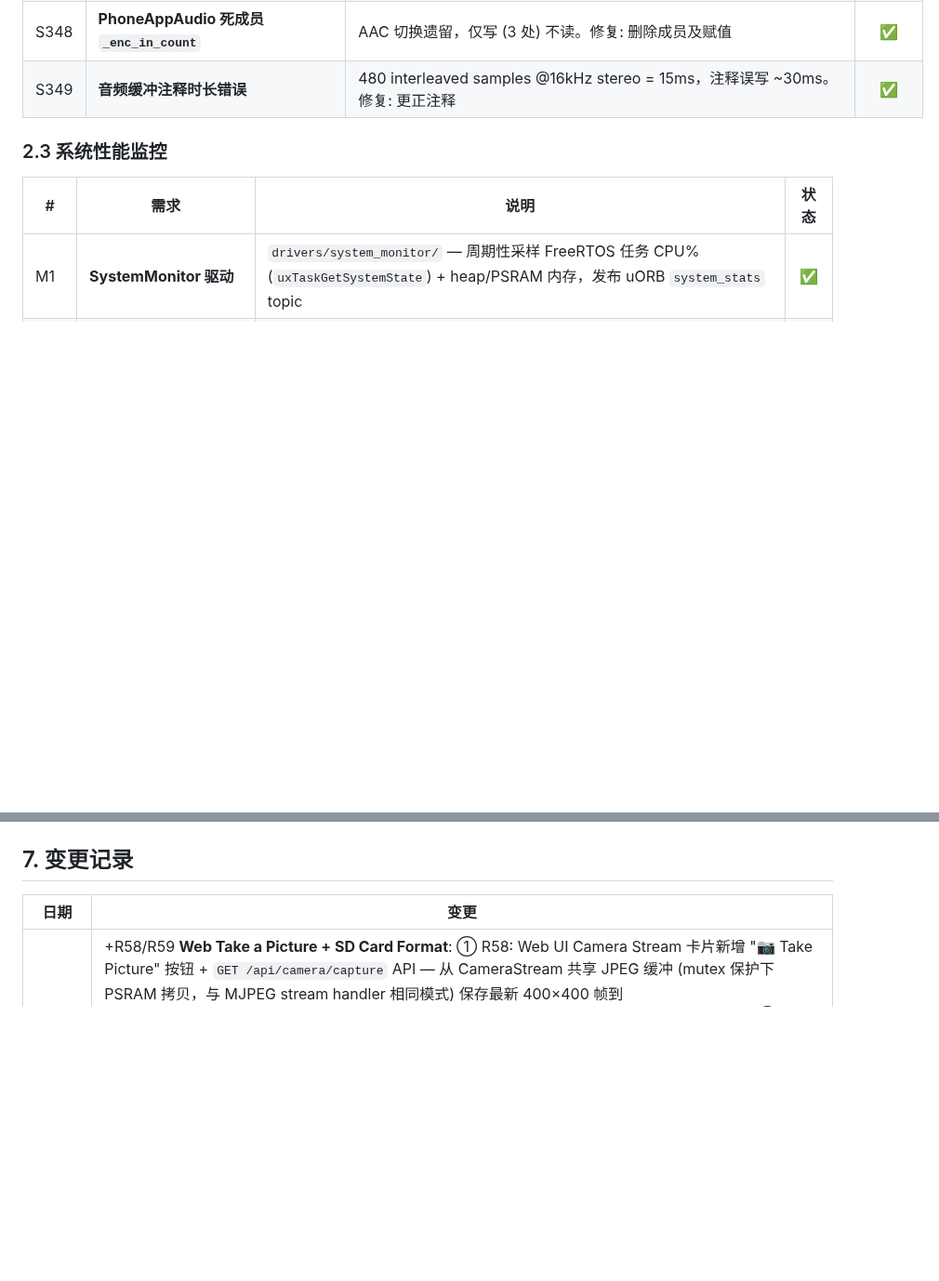
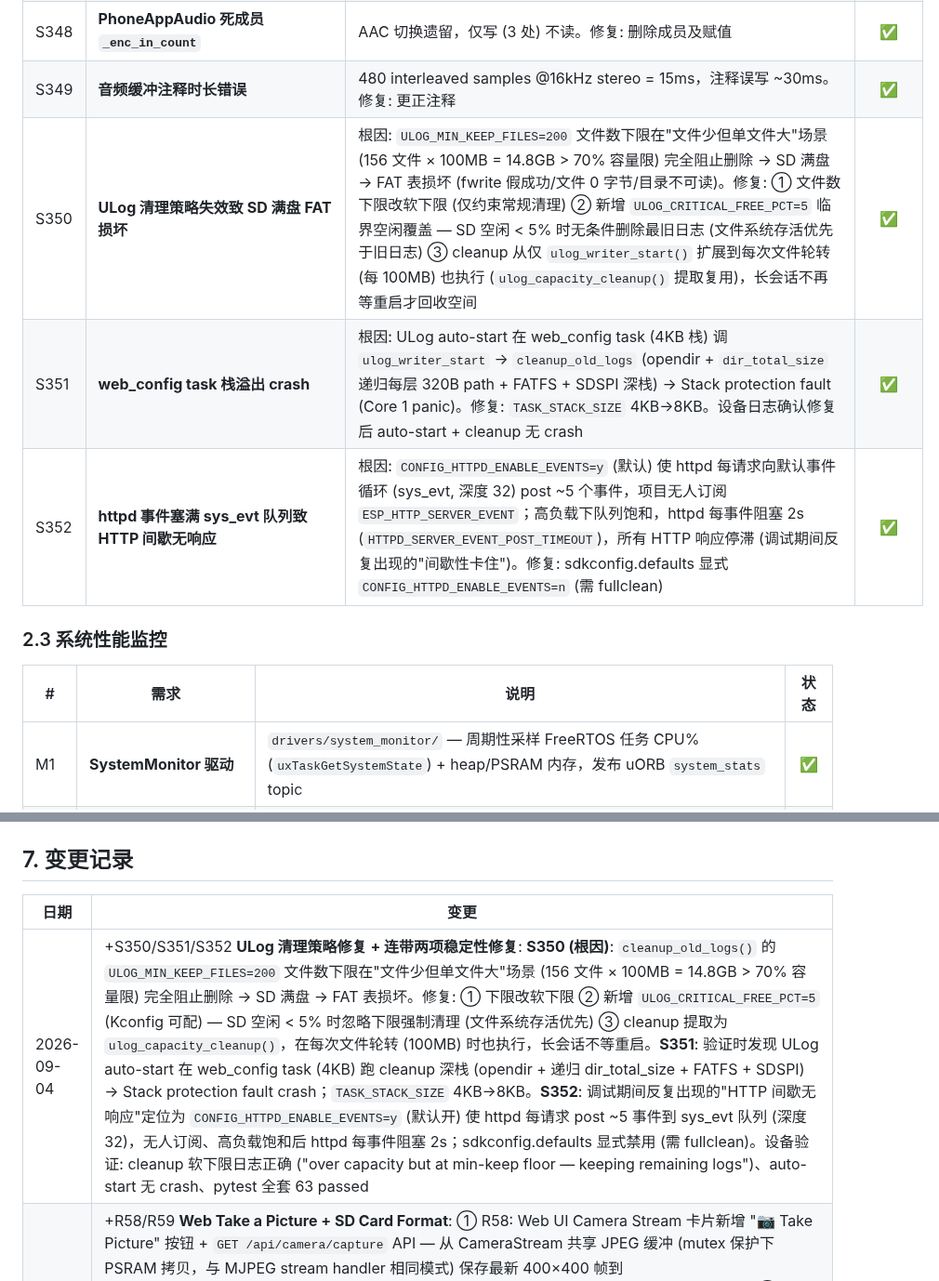
Before and after one commit to huanglilong/esp32p4_monitor, a Markdown page: PROJECT_REQUIREMENTS.md, 2 parts joined by grey strips. Shown at 93% size. GitHub-like rendering; blank space fills up the shorter version.

Commit message:
docs: register S350-S352 fixes and aac epoch naming
Add S350 (ULog cleanup soft floor + critical free-space override +
rotation-time cleanup), S351 (web_config task stack 4KB->8KB after
stack protection fault in the cleanup path), and S352 (disable
ESP_HTTP_SERVER_EVENT to stop sys_evt queue saturation) to the fixed
issues table, with a change-log entry covering root causes and device
verification. Update the ULog feature summary in README.md.

```diff
--- a/PROJECT_REQUIREMENTS.md
+++ b/PROJECT_REQUIREMENTS.md
@@ -398,6 +398,9 @@
 | S347 | **h_rec_start 失败路径任务状态不一致** | 任务创建后失败 (PCM alloc/encoder open/frame size/buffer alloc/fopen) 立即返回，任务仍在 i2s read (≤50ms) → `s_audio_task_exited` 仍 false，立即重试触发 "cleanup in progress" 假错误。修复: `_wait_audio_task_exit_brief()` (500ms 有界轮询) 应用于全部 5 个失败路径 | ✅ |
 | S348 | **PhoneAppAudio 死成员 `_enc_in_count`** | AAC 切换遗留，仅写 (3 处) 不读。修复: 删除成员及赋值 | ✅ |
 | S349 | **音频缓冲注释时长错误** | 480 interleaved samples @16kHz stereo = 15ms，注释误写 ~30ms。修复: 更正注释 | ✅ |
+| S350 | **ULog 清理策略失效致 SD 满盘 FAT 损坏** | 根因: `ULOG_MIN_KEEP_FILES=200` 文件数下限在"文件少但单文件大"场景 (156 文件 × 100MB = 14.8GB > 70% 容量限) 完全阻止删除 → SD 满盘 → FAT 表损坏 (fwrite 假成功/文件 0 字节/目录不可读)。修复: ① 文件数下限改软下限 (仅约束常规清理) ② 新增 `ULOG_CRITICAL_FREE_PCT=5` 临界空闲覆盖 — SD 空闲 < 5% 时无条件删除最旧日志 (文件系统存活优先于旧日志) ③ cleanup 从仅 `ulog_writer_start()` 扩展到每次文件轮转 (每 100MB) 也执行 (`ulog_capacity_cleanup()` 提取复用)，长会话不再等重启才回收空间 | ✅ |
+| S351 | **web_config task 栈溢出 crash** | 根因: ULog auto-start 在 web_config task (4KB 栈) 调 `ulog_writer_start` → `cleanup_old_logs` (opendir + `dir_total_size` 递归每层 320B path + FATFS + SDSPI 深栈) → Stack protection fault (Core 1 panic)。修复: `TASK_STACK_SIZE` 4KB→8KB。设备日志确认修复后 auto-start + cleanup 无 crash | ✅ |
+| S352 | **httpd 事件塞满 sys_evt 队列致 HTTP 间歇无响应** | 根因: `CONFIG_HTTPD_ENABLE_EVENTS=y` (默认) 使 httpd 每请求向默认事件循环 (sys_evt, 深度 32) post ~5 个事件，项目无人订阅 `ESP_HTTP_SERVER_EVENT`；高负载下队列饱和，httpd 每事件阻塞 2s (`HTTPD_SERVER_EVENT_POST_TIMEOUT`)，所有 HTTP 响应停滞 (调试期间反复出现的"间歇性卡住")。修复: sdkconfig.defaults 显式 `CONFIG_HTTPD_ENABLE_EVENTS=n` (需 fullclean) | ✅ |
 
 ### 2.3 系统性能监控
 
@@ -551,6 +554,7 @@
 
 | 日期 | 变更 |
 |------|------|
+| 2026-09-04 | +S350/S351/S352 **ULog 清理策略修复 + 连带两项稳定性修复**: **S350 (根因)**: `cleanup_old_logs()` 的 `ULOG_MIN_KEEP_FILES=200` 文件数下限在"文件少但单文件大"场景 (156 文件 × 100MB = 14.8GB > 70% 容量限) 完全阻止删除 → SD 满盘 → FAT 表损坏。修复: ① 下限改软下限 ② 新增 `ULOG_CRITICAL_FREE_PCT=5` (Kconfig 可配) — SD 空闲 < 5% 时忽略下限强制清理 (文件系统存活优先) ③ cleanup 提取为 `ulog_capacity_cleanup()`，在每次文件轮转 (100MB) 时也执行，长会话不等重启。**S351**: 验证时发现 ULog auto-start 在 web_config task (4KB) 跑 cleanup 深栈 (opendir + 递归 dir_total_size + FATFS + SDSPI) → Stack protection fault crash；`TASK_STACK_SIZE` 4KB→8KB。**S352**: 调试期间反复出现的"HTTP 间歇无响应"定位为 `CONFIG_HTTPD_ENABLE_EVENTS=y` (默认开) 使 httpd 每请求 post ~5 事件到 sys_evt 队列 (深度 32)，无人订阅、高负载饱和后 httpd 每事件阻塞 2s；sdkconfig.defaults 显式禁用 (需 fullclean)。设备验证: cleanup 软下限日志正确 ("over capacity but at min-keep floor — keeping remaining logs")、auto-start 无 crash、pytest 全套 63 passed |
 | 2026-09-04 | +R58/R59 **Web Take a Picture + SD Card Format**: ① R58: Web UI Camera Stream 卡片新增 "📷 Take Picture" 按钮 + `GET /api/camera/capture` API — 从 CameraStream 共享 JPEG 缓冲 (mutex 保护下 PSRAM 拷贝，与 MJPEG stream handler 相同模式) 保存最新 400×400 帧到 `/sdcard/<epoch_seconds>.jpg`，SNTP 未同步时 fallback `mono_<ms>.jpg`；短写时删除残留文件。② R59: `POST /api/sdcard/format?confirm=1` + `SDCardDriver::format()` (封装 `esp_vfs_fat_sdcard_format`) + Web UI "Format SD Card" 按钮 — 修复 SD 满盘运行导致 FAT 表损坏 (free_kb 恒 0、fwrite 假成功、目录打不开) 的远程恢复路径；格式化前停 ULog writer，完成后自动重启。调试过程中定位: SD 100% 满时 ULog/text logger 持续写入损坏 FAT，且 `ULOG_MIN_KEEP_FILES=200` 下限阻止 cleanup_old_logs 删除旧日志 (156 文件 < 200 但总量 14.8GB > 70% 限) — ULog 清理策略待后续修复。pytest 全套 63 passed 验证 (含新增 TestCameraCapture) |
 | 2026-08-31 | +S345~S349 **代码审查 Round 13/14 修复 (5 issues: 1 MEDIUM + 4 LOW)**: 审查对象为未复核的 S344 AAC 编码器替换 commit (15b006f)。**S345 (LOW) audio_ulog_recorder 过期注释**: 互斥注释与日志仍称 ".mp3 recording"，实际已是 .aac。修复: 3 处注释/日志更新为 .aac。**S346 (LOW) test_files.py 过期 .mp3 引用**: 下载测试筛选 .mp3 文件，设备现录 .aac → 测试永远 skip。修复: 筛选 .aac + 不存在文件 fixture 改 .aac。**S347 (MEDIUM) h_rec_start 失败路径任务状态不一致**: 任务创建后失败 (PCM alloc/encoder open/frame size/buffer alloc/fopen) 立即返回，任务仍在 i2s read (≤50ms) 中 → `s_audio_task_exited` 仍 false，立即重试触发 "cleanup in progress" 假错误。修复: 新增 `_wait_audio_task_exit_brief()` (500ms 有界轮询，不强制删除)，5 个失败路径均调用。**S348 (LOW) PhoneAppAudio 死成员 `_enc_in_count`**: AAC 切换遗留，仅写 (3 处) 不读。修复: 删除成员及赋值。**S349 (LOW) 音频缓冲注释时长错误**: 480 interleaved samples @16kHz stereo = 15ms，注释误写 ~30ms。修复: 更正注释。每个 commit 后 `idf.py build` 验证通过 |
 | 2026-08-15 | **ESP-Claw 框架移除** (commit 43c65f1): 删除 AI Agent / MCP 工具 / IM 集成 (WeChat/Feishu/QQ/Telegram) / LLM 配置 / Agent Chat, 共 95,303 行代码删除。`max_uri_handlers` 42→30, web_config_server.cpp ~3500→~2621 行, main.cpp ~775→~530 行。移除依赖: esp-dl, lua, cogent. Flutter `agent_chat_screen.dart` 成为孤儿文件 (后端 API 不存在, 未被导航引用)。PB/PC/PD/PE 标记为已移除 |
```
Also changed, not shown: README.md (+1 -1 lines).
